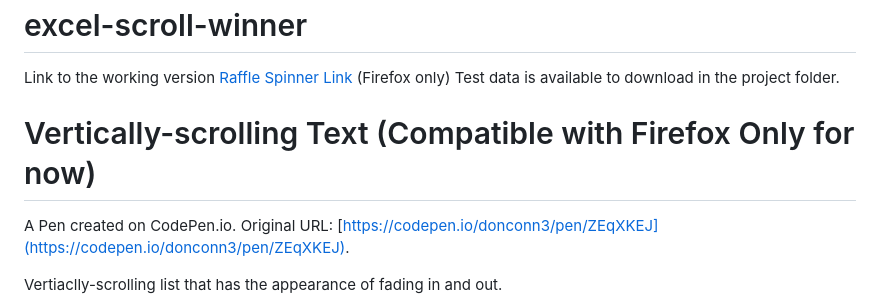
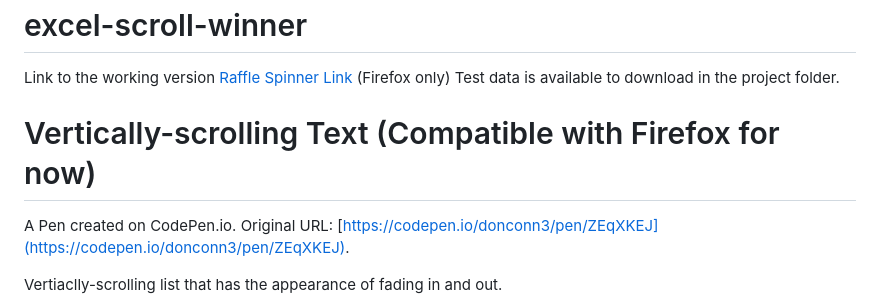
Before and after one commit to donconn3/excel-scroll-winner, a Markdown page: README.md, the part around the change. Drawn GitHub-style.

```diff
--- a/README.md
+++ b/README.md
@@ -2,7 +2,7 @@
 Link to the working version [Raffle Spinner Link](https://raffle-spinner.000webhostapp.com) (Firefox only)
 Test data is available to download in the project folder.
 
-# Vertically-scrolling Text (Compatible with Firefox Only for now)
+# Vertically-scrolling Text (Compatible with Firefox for now)
 
 A Pen created on CodePen.io. Original URL: [https://codepen.io/donconn3/pen/ZEqXKEJ](https://codepen.io/donconn3/pen/ZEqXKEJ).
 
```
